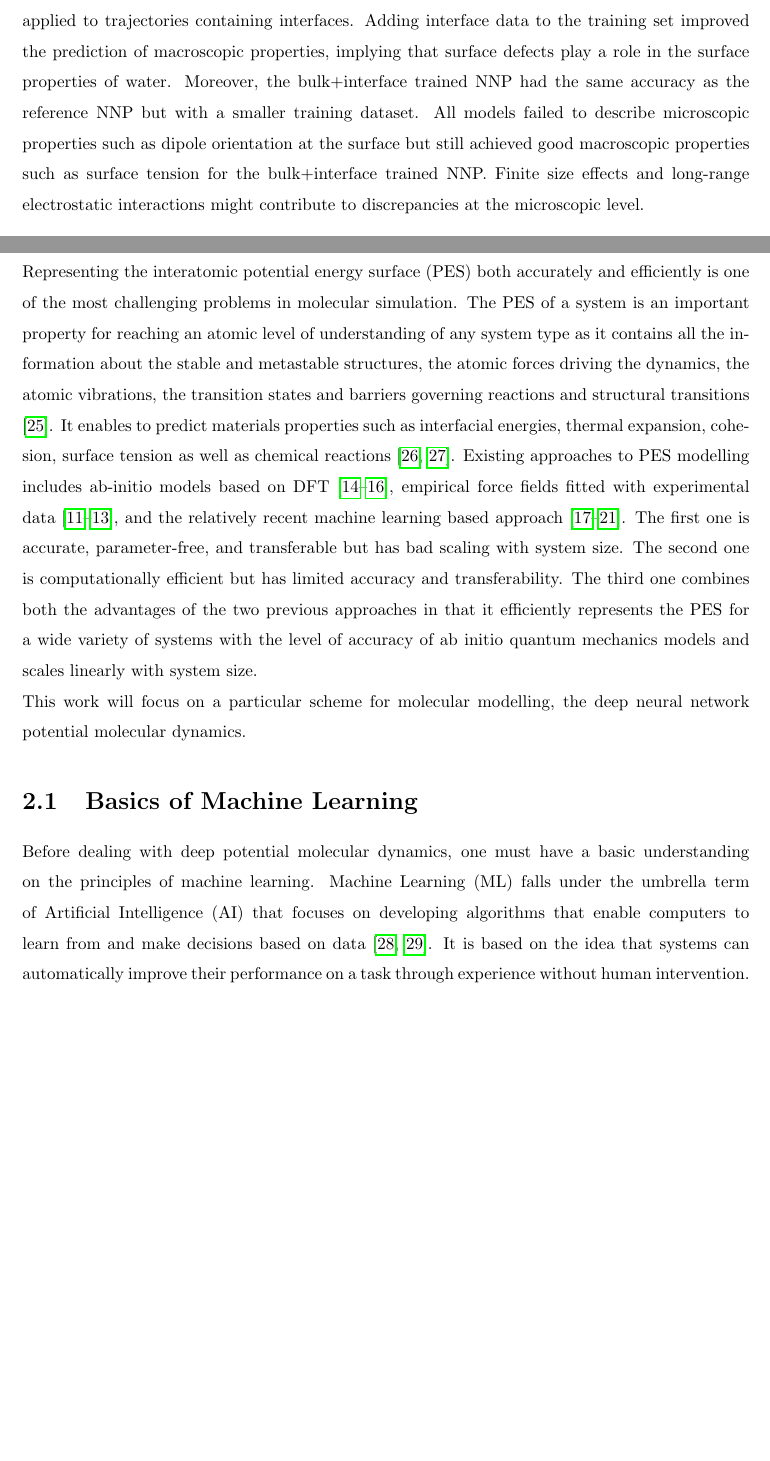
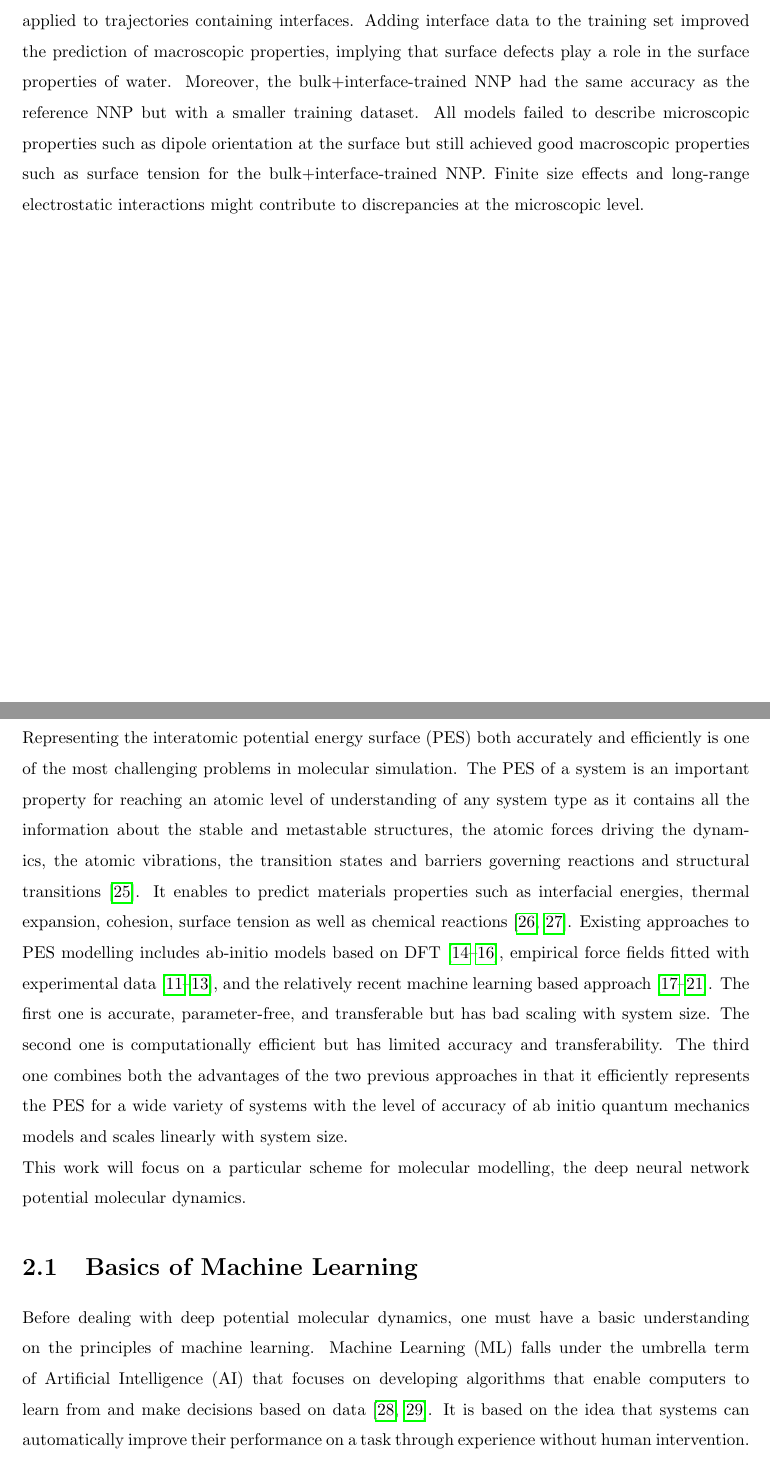
Before and after one commit to loerllemit/ictp_thesis, a LaTeX thesis (main.tex, which reads abstract.tex, theory.tex): two parts of pages 4 and 7 of 32, joined at a grey line, cut so that both start at the same text, the shorter picture padded with empty space. Compiled offline with pdfLaTeX.

Commit message:
fix latex syntax

```diff
--- a/abstract.tex
+++ b/abstract.tex
@@ -1,4 +1,4 @@
 \chapter*{Abstract}
 \addcontentsline{toc}{chapter}{Abstract}
 
-This thesis explores the challenges and issues in modeling the many-body potential energy surface for liquid water interfaces by developing a deep neural network potential scheme for molecular dynamics simulations (DPMD), as implemented in DeePMD-kit. The focus is on modeling neat water interfaces by training datasets of bulk and bulk+interface systems with Density Functional Theory (DFT) accuracy and the linear scaling efficiency of empirical force fields. Additionally, DPMD can be parallelized due to its local decomposition and near-neighbor dependence of atomic energies. The generated deep neural network potential (NNP) was assessed for its predictability in obtaining relevant system properties such as mass density, surface tension, and dipole orientation. Due to numerical instabilities using the SCAN functional for interfaces, we instead used a similar but more accurate and numerically efficient regularized-restored r$^2$SCAN functional for labeling the datasets. Neural network potentials trained on only bulk systems did not perform well when applied to trajectories containing interfaces. Adding interface data to the training set improved the prediction of macroscopic properties, implying that surface defects play a role in the surface properties of water. Moreover, the bulk+interface trained NNP had the same accuracy as the reference NNP but with a smaller training dataset. All models failed to describe microscopic properties such as dipole orientation at the surface but still achieved good macroscopic properties such as surface tension for the bulk+interface trained NNP. Finite size effects and long-range electrostatic interactions might contribute to discrepancies at the microscopic level.
+This thesis explores the challenges and issues in modeling the many-body potential energy surface for liquid water interfaces by developing a deep neural network potential scheme for molecular dynamics simulations (DPMD), as implemented in DeePMD-kit. The focus is on modeling neat water interfaces by training datasets of bulk and bulk+interface systems with Density Functional Theory (DFT) accuracy and the linear scaling efficiency of empirical force fields. Additionally, DPMD can be parallelized due to its local decomposition and near-neighbor dependence of atomic energies. The generated deep neural network potential (NNP) was assessed for its predictability in obtaining relevant system properties such as mass density, surface tension, and dipole orientation. Due to numerical instabilities using the SCAN functional for interfaces, we instead used a similar but more accurate and numerically efficient regularized-restored r$^2$SCAN functional for labeling the datasets. Neural network potentials trained on only bulk systems did not perform well when applied to trajectories containing interfaces. Adding interface data to the training set improved the prediction of macroscopic properties, implying that surface defects play a role in the surface properties of water. Moreover, the bulk+interface-trained NNP had the same accuracy as the reference NNP but with a smaller training dataset. All models failed to describe microscopic properties such as dipole orientation at the surface but still achieved good macroscopic properties such as surface tension for the bulk+interface-trained NNP. Finite size effects and long-range electrostatic interactions might contribute to discrepancies at the microscopic level.
--- a/theory.tex
+++ b/theory.tex
@@ -1,10 +1,10 @@
 \chapter{Theory}
 
-Representing the interatomic potential energy surface (PES) both accurately and efficiently is one of the most challenging problems in molecular simulation. The  PES of a system is an important property for reaching an atomic level of understanding of any system type as it contains all the information about the stable and metastable structures, the atomic forces driving the dynamics, the atomic vibrations, the transition states and barriers governing reactions and structural transitions \cite{kocer2022neural}. It enables to  predict materials properties such as interfacial energies, thermal expansion, cohesion, surface tension as well as chemical
-reactions \cite{tersoff1988new,sinnott2012three}. Existing approaches to PES modelling includes ab-initio models based on DFT \cite{car1985unified,Marx2009,kohn1965self},
-empirical force fields fitted with experimental data \cite{Duin2001,brenner2002second,daw1984embedded}, and the
+Representing the interatomic potential energy surface (PES) both accurately and efficiently is one of the most challenging problems in molecular simulation. The  PES of a system is an important property for reaching an atomic level of understanding of any system type as it contains all the information about the stable and metastable structures, the atomic forces driving the dynamics, the atomic vibrations, the transition states and barriers governing reactions and structural transitions~\cite{kocer2022neural}. It enables to  predict materials properties such as interfacial energies, thermal expansion, cohesion, surface tension as well as chemical
+reactions~\cite{tersoff1988new,sinnott2012three}. Existing approaches to PES modelling includes ab-initio models based on DFT~\cite{car1985unified,Marx2009,kohn1965self},
+empirical force fields fitted with experimental data~\cite{Duin2001,brenner2002second,daw1984embedded}, and the
 relatively recent
-machine learning based approach \cite{Thompson2015,Huan2017,Behler2007,Behler2016,Chmiela2017}. The first one is accurate, parameter-free, and
+machine learning based approach~\cite{Thompson2015,Huan2017,Behler2007,Behler2016,Chmiela2017}. The first one is accurate, parameter-free, and
 transferable but has bad scaling with system size. The second one is
 computationally efficient but has limited accuracy and transferability.
 The third one combines both the advantages of the two previous approaches in
@@ -27,7 +27,7 @@ the umbrella
 term of Artificial Intelligence
 (AI)
 that focuses on developing algorithms that enable computers to learn from and
-make decisions based on data \cite{James2021,Hastie2009}. It is based on the idea that systems can
+make decisions based on data~\cite{James2021,Hastie2009}. It is based on the idea that systems can
 automatically improve their performance on a task through experience without
 human intervention. The algorithm will understand the data by deconstructing it
 in terms of hierarchy of concepts, with each concept defined through its
```
Also changed, not shown: appendix.tex (+5 -10 lines), conclusion.tex (+1 -1 lines), intro.tex (+1 -2 lines), theory.tex (19 more changed lines).
